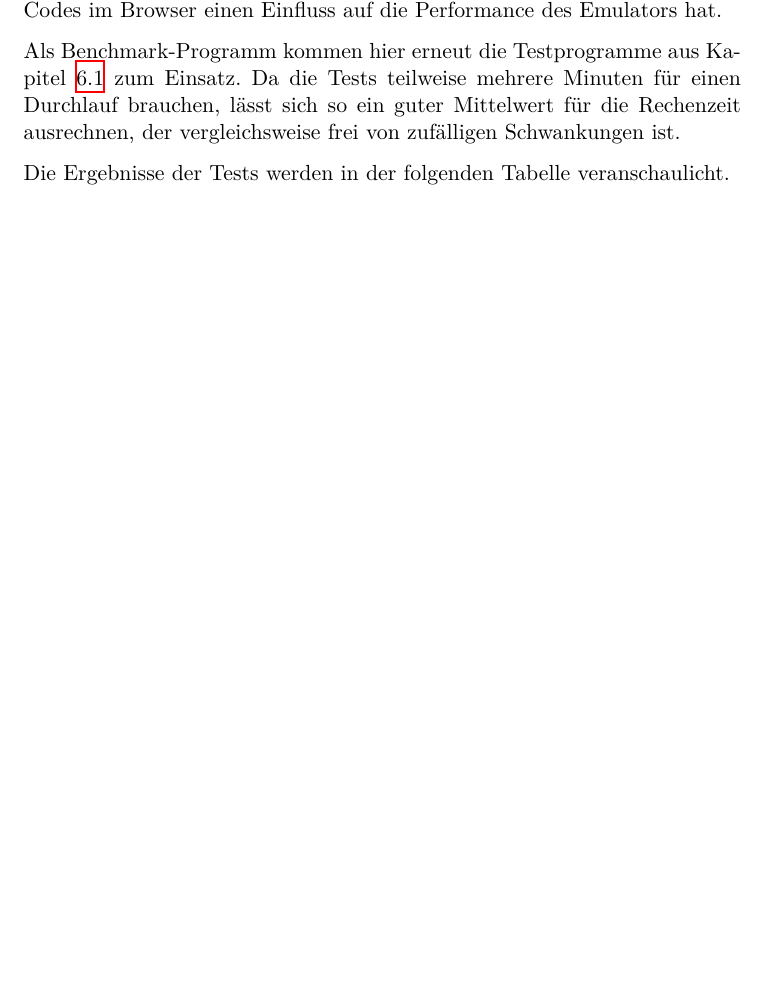
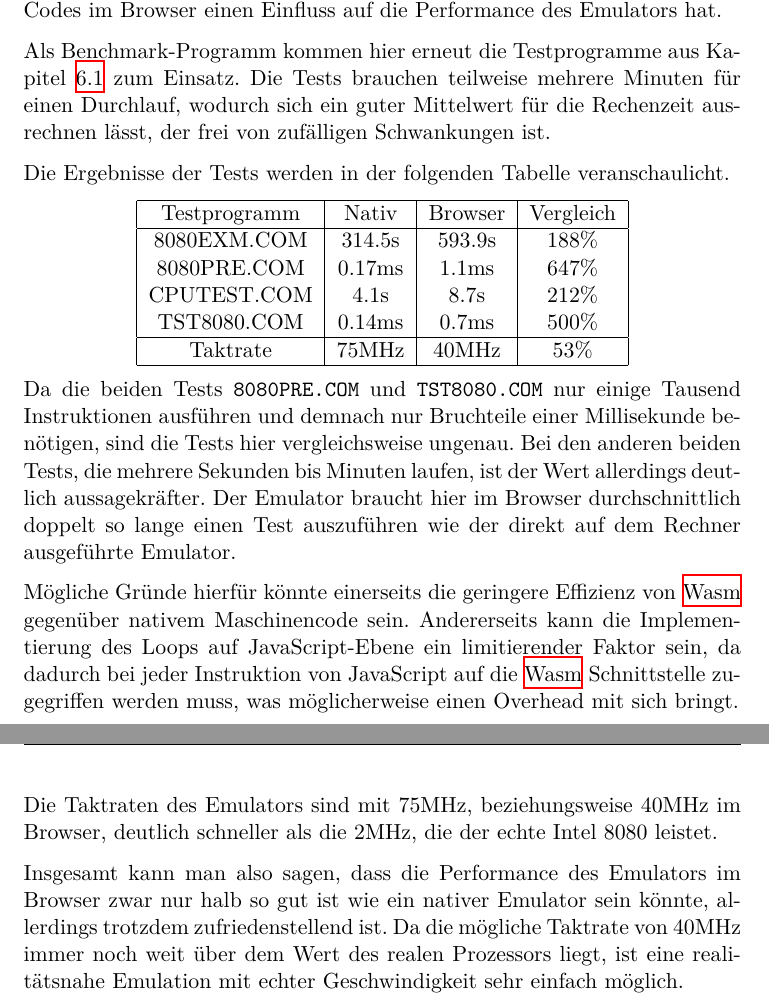
Before and after one commit to moorts/name_is_wip, a LaTeX thesis (latex/bericht.tex, which reads latex/Inhalt/auswertung.tex): part of page 67 of 69 before the commit and two parts of pages 67 and 68 of 70 after it, the two joined at a grey line, cut so that both start at the same text, the shorter picture padded with empty space. Compiled offline with XeLaTeX.

Commit message:
Finish benchmark chapter

```diff
--- a/latex/Inhalt/auswertung.tex
+++ b/latex/Inhalt/auswertung.tex
@@ -38,6 +38,29 @@ Da der Emulator alle Tests erfolgreich besteht, ist davon auszugehen, dass die S
 
 Eine interessante Kennzahl zur Auswertung des Emulators ist außerdem die mögliche Performance bei der Ausführung von Programmen. Dabei ist einerseits ein Vergleich mit der realen \ac{CPU} von Interesse. Zusätzlich stellt sich die Frage, inwiefern die \ac{WASM}-Schnittstelle und die Ausführung des Codes im Browser einen Einfluss auf die Performance des Emulators hat.
 
-Als Benchmark-Programm kommen hier erneut die Testprogramme aus Kapitel \ref{sec:tests} zum Einsatz. Da die Tests teilweise mehrere Minuten für einen Durchlauf brauchen, lässt sich so ein guter Mittelwert für die Rechenzeit ausrechnen, der vergleichsweise frei von zufälligen Schwankungen ist.
+Als Benchmark-Programm kommen hier erneut die Testprogramme aus Kapitel \ref{sec:tests} zum Einsatz. Die Tests brauchen teilweise mehrere Minuten für einen Durchlauf, wodurch sich ein guter Mittelwert für die Rechenzeit ausrechnen lässt, der frei von zufälligen Schwankungen ist.
 
 Die Ergebnisse der Tests werden in der folgenden Tabelle veranschaulicht.
+
+\begin{center}
+\begin{tabular}{ |c|c|c|c| }
+    \hline
+    Testprogramm & Nativ & Browser & Vergleich \\
+    \hline
+    8080EXM.COM & 314.5s & 593.9s & 188\% \\
+    8080PRE.COM & 0.17ms & 1.1ms & 647\% \\
+    CPUTEST.COM & 4.1s & 8.7s & 212\% \\
+    TST8080.COM & 0.14ms & 0.7ms & 500\% \\
+    \hline
+    Taktrate & 75MHz & 40MHz & 53\% \\
+    \hline
+\end{tabular}
+\end{center}
+
+Da die beiden Tests \texttt{8080PRE.COM} und \texttt{TST8080.COM} nur einige Tausend Instruktionen ausführen und demnach nur Bruchteile einer Millisekunde benötigen, sind die Tests hier vergleichsweise ungenau. Bei den anderen beiden Tests, die mehrere Sekunden bis Minuten laufen, ist der Wert allerdings deutlich aussagekräfter. Der Emulator braucht hier im Browser durchschnittlich doppelt so lange einen Test auszuführen wie der direkt auf dem Rechner ausgeführte Emulator.
+
+Mögliche Gründe hierfür könnte einerseits die geringere Effizienz von \ac{WASM} gegenüber nativem Maschinencode sein. Andererseits kann die Implementierung des Loops auf JavaScript-Ebene ein limitierender Faktor sein, da dadurch bei jeder Instruktion von JavaScript auf die \ac{WASM} Schnittstelle zugegriffen werden muss, was möglicherweise einen Overhead mit sich bringt.
+
+Die Taktraten des Emulators sind mit 75MHz, beziehungsweise 40MHz im Browser, deutlich schneller als die 2MHz, die der echte Intel 8080 leistet.
+
+Insgesamt kann man also sagen, dass die Performance des Emulators im Browser zwar nur halb so gut ist wie ein nativer Emulator sein könnte, allerdings trotzdem zufriedenstellend ist. Da die mögliche Taktrate von 40MHz immer noch weit über dem Wert des realen Prozessors liegt, ist eine realitätsnahe Emulation mit echter Geschwindigkeit sehr einfach möglich.
```
Also changed, not shown: latex/bericht.pdf.
